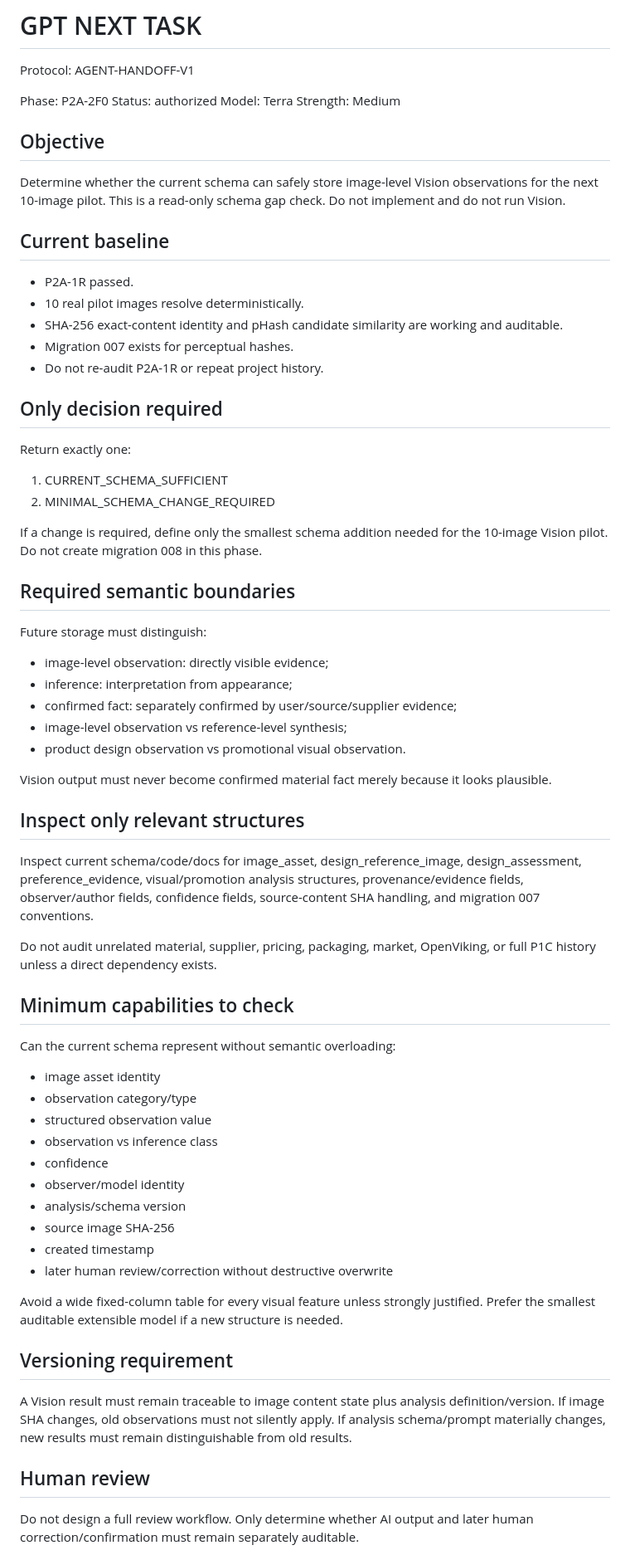
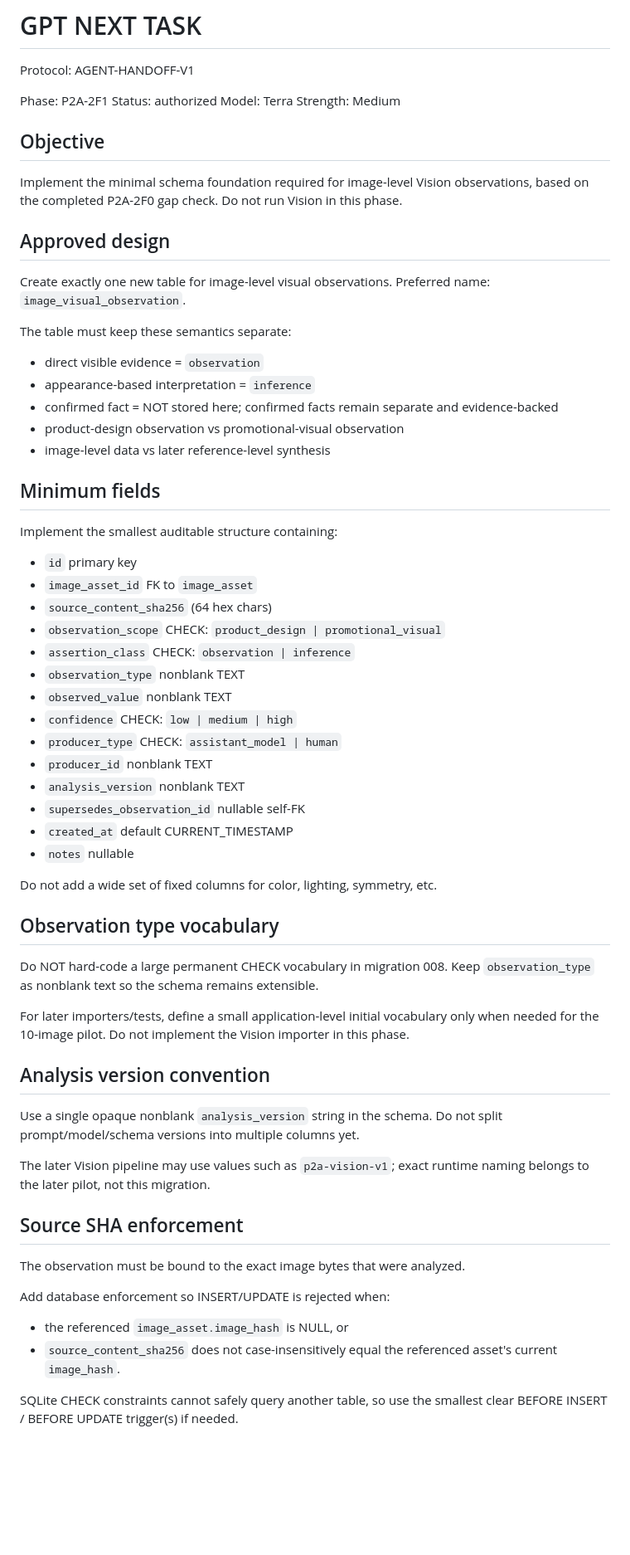
Before and after one commit to lulululucy1227/Crystal, a Markdown page: agent/GPT_NEXT_TASK.md, the part around one of its changes. Shown at 83% size. GitHub-like rendering; blank space fills up the shorter version.

Commit message:
chore: authorize P2A-2F1 visual observation schema foundation

```diff
--- a/agent/GPT_NEXT_TASK.md
+++ b/agent/GPT_NEXT_TASK.md
@@ -2,61 +2,59 @@
 
 Protocol: AGENT-HANDOFF-V1
 
-Phase: P2A-2F0
+Phase: P2A-2F1
 Status: authorized
 Model: Terra
 Strength: Medium
 
 ## Objective
-Determine whether the current schema can safely store image-level Vision observations for the next 10-image pilot. This is a read-only schema gap check. Do not implement and do not run Vision.
+Implement the minimal schema foundation required for image-level Vision observations, based on the completed P2A-2F0 gap check. Do not run Vision in this phase.
 
-## Current baseline
-- P2A-1R passed.
-- 10 real pilot images resolve deterministically.
-- SHA-256 exact-content identity and pHash candidate similarity are working and auditable.
-- Migration 007 exists for perceptual hashes.
-- Do not re-audit P2A-1R or repeat project history.
+## Approved design
+Create exactly one new table for image-level visual observations. Preferred name: `image_visual_observation`.
 
-## Only decision required
-Return exactly one:
-1. CURRENT_SCHEMA_SUFFICIENT
-2. MINIMAL_SCHEMA_CHANGE_REQUIRED
+The table must keep these semantics separate:
+- direct visible evidence = `observation`
+- appearance-based interpretation = `inference`
+- confirmed fact = NOT stored here; confirmed facts remain separate and evidence-backed
+- product-design observation vs promotional-visual observation
+- image-level data vs later reference-level synthesis
 
-If a change is required, define only the smallest schema addition needed for the 10-image Vision pilot. Do not create migration 008 in this phase.
+## Minimum fields
+Implement the smallest auditable structure containing:
+- `id` primary key
+- `image_asset_id` FK to `image_asset`
+- `source_content_sha256` (64 hex chars)
+- `observation_scope` CHECK: `product_design | promotional_visual`
+- `assertion_class` CHECK: `observation | inference`
+- `observation_type` nonblank TEXT
+- `observed_value` nonblank TEXT
+- `confidence` CHECK: `low | medium | high`
+- `producer_type` CHECK: `assistant_model | human`
+- `producer_id` nonblank TEXT
+- `analysis_version` nonblank TEXT
+- `supersedes_observation_id` nullable self-FK
+- `created_at` default CURRENT_TIMESTAMP
+- `notes` nullable
 
-## Required semantic boundaries
-Future storage must distinguish:
-- image-level observation: directly visible evidence;
-- inference: interpretation from appearance;
-- confirmed fact: separately confirmed by user/source/supplier evidence;
-- image-level observation vs reference-level synthesis;
-- product design observation vs promotional visual observation.
+Do not add a wide set of fixed columns for color, lighting, symmetry, etc.
 
-Vision output must never become confirmed material fact merely because it looks plausible.
+## Observation type vocabulary
+Do NOT hard-code a large permanent CHECK vocabulary in migration 008. Keep `observation_type` as nonblank text so the schema remains extensible.
 
-## Inspect only relevant structures
-Inspect current schema/code/docs for image_asset, design_reference_image, design_assessment, preference_evidence, visual/promotion analysis structures, provenance/evidence fields, observer/author fields, confidence fields, source-content SHA handling, and migration 007 conventions.
+For later importers/tests, define a small application-level initial vocabulary only when needed for the 10-image pilot. Do not implement the Vision importer in this phase.
 
-Do not audit unrelated material, supplier, pricing, packaging, market, OpenViking, or full P1C history unless a direct dependency exists.
+## Analysis version convention
+Use a single opaque nonblank `analysis_version` string in the schema. Do not split prompt/model/schema versions into multiple columns yet.
 
-## Minimum capabilities to check
-Can the current schema represent without semantic overloading:
-- image asset identity
-- observation category/type
-- structured observation value
-- observation vs inference class
-- confidence
-- observer/model identity
-- analysis/schema version
-- source image SHA-256
-- created timestamp
-- later human review/correction without destructive overwrite
+The later Vision pipeline may use values such as `p2a-vision-v1`; exact runtime naming belongs to the later pilot, not this migration.
 
-Avoid a wide fixed-column table for every visual feature unless strongly justified. Prefer the smallest auditable extensible model if a new structure is needed.
+## Source SHA enforcement
+The observation must be bound to the exact image bytes that were analyzed.
 
-## Versioning requirement
-A Vision result must remain traceable to image content state plus analysis definition/version. If image SHA changes, old observations must not silently apply. If analysis schema/prompt materially changes, new results must remain distinguishable from old results.
+Add database enforcement so INSERT/UPDATE is rejected when:
+- the referenced `image_asset.image_hash` is NULL, or
+- `source_content_sha256` does not case-insensitively equal the referenced asset's current `image_hash`.
 
-## Human review
-Do not design a full review workflow. Only determine whether AI output and later human correction/confirmation must remain separately auditable.
+SQLite CHECK constraints cannot safely query another table, so use the smallest clear BEFORE INSERT / BEFORE UPDATE trigger(s) if needed.
 
```
Also changed, not shown: other parts of agent/GPT_NEXT_TASK.md (+70 -9 lines).
